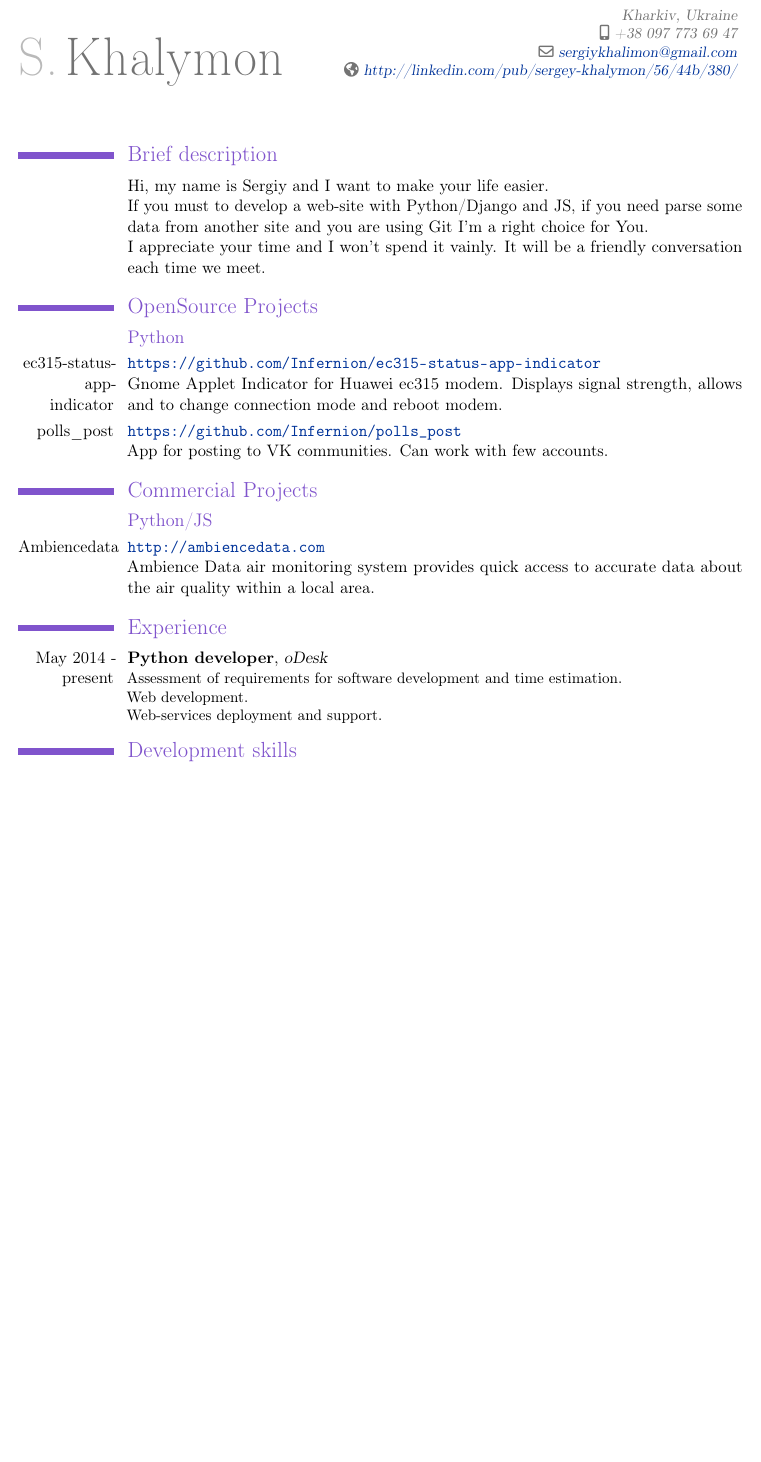
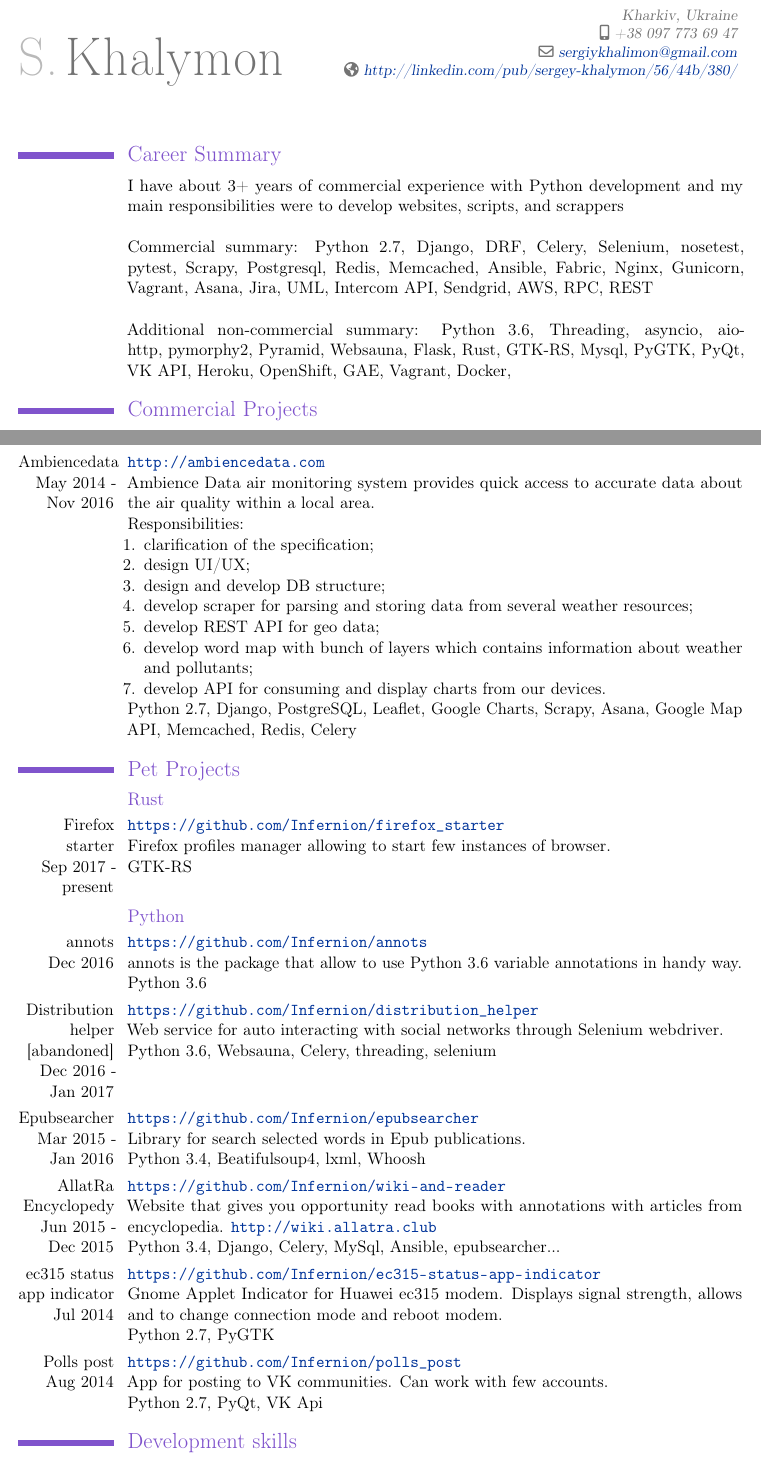
Before and after one commit to Infernion/cv, a LaTeX CV (sergey_khalymon.tex): part of page 1 of 2 before the commit and two parts of pages 1 and 2 of 3 after it, the two joined at a grey line, cut so that both start at the same text, the shorter picture padded with empty space. Compiled offline with pdfLaTeX.

Commit message:
Update cv

```diff
--- a/sergey_khalymon.tex
+++ b/sergey_khalymon.tex
@@ -23,26 +23,13 @@
 \begin{document}
 	\maketitle
 
-	\section{Brief description}
+	\section{Career Summary}
 	\cvline
 	{}
-	{Hi, my name is Sergiy and I want to make your life easier.\newline{}
-	If you must to develop a web-site with Python/Django and JS, if you need parse some data from another site and you are using  Git I'm a right choice for You. \newline{}
-	I appreciate your time and I won't spend it vainly.	It will be a friendly conversation each time we meet.}
-
-	\section{OpenSource Projects}
-	\subsection{Python}
-	\cvline
-	{ec315-status-app-indicator}
-	{\url{https://github.com/Infernion/ec315-status-app-indicator}\newline{}
-	Gnome Applet Indicator for Huawei ec315 modem. Displays signal strength, allows and to change connection mode and reboot modem.}
-	\cvline
-	{polls\_post}
-	{\url{https://github.com/Infernion/polls_post}\newline{}
-	App for posting to VK communities. Can work with few accounts.}
+	{I have about 3+ years of commercial experience with Python development and my main responsibilities were to develop websites, scripts, and scrappers\newline{}\newline{}
+	Commercial summary: Python 2.7, Django, DRF, Celery, Selenium, nosetest, pytest, Scrapy, Postgresql, Redis, Memcached, Ansible, Fabric, Nginx, Gunicorn, Vagrant, Asana, Jira, UML, Intercom API, Sendgrid, AWS, RPC, REST\newline{}\newline{}
+	Additional non-commercial summary: Python 3.6, Threading, asyncio, aiohttp, pymorphy2, Pyramid, Websauna, Flask, Rust, GTK-RS, Mysql, PyGTK, PyQt, VK API, Heroku, OpenShift, GAE, Vagrant, Docker, }
 
 
 	\section{Commercial Projects}
-	\subsection{Python/JS}
 	\cvline
-	{Ambiencedata}
@@ -48,0 +41 @@
+                \item clarification of the specification;
@@ -49,16 +65,60 @@
+	\cvline
+	{Ambiencedata May 2014 - Nov 2016}
 	{\url{http://ambiencedata.com}\newline{}
-		Ambience Data air monitoring system provides quick access to accurate data about the air quality within a local area.}
-
-	\section{Experience}
-	\cventry
-	{May 2014 - present}
-	{Python developer}
-	{oDesk}
-	{}{}
-	{Assessment of requirements for software development and time estimation.
-		\newline{}Web development.
-		\newline{}Web-services deployment and support.}
+		Ambience Data air monitoring system provides quick access to accurate data about the air quality within a local area.\newline{}
+		Responsibilities:
+		    \begin{enumerate}
+		        \item clarification of the specification;
+		        \item design UI/UX;
+		        \item design and develop DB structure;
+		        \item develop scraper for parsing and storing data from several weather resources;
+		        \item develop REST API for geo data;
+		        \item develop word map with bunch of layers which contains information about weather and pollutants;
+		        \item develop API for consuming and display charts from our devices.
+		    \end{enumerate}
+		\newline{}\newline{}
+		Python 2.7, Django, PostgreSQL, Leaflet, Google Charts, Scrapy, Asana, Google Map API, Memcached, Redis, Celery}
 
 
+	\section{Pet Projects}
+	\subsection{Rust}
+    \cvline
+	{Firefox starter\\ Sep 2017 - present}
+	{\url{https://github.com/Infernion/firefox_starter}\newline{}
+		Firefox profiles manager allowing to start few instances of browser.\newline{}
+		GTK-RS}
+	\subsection{Python}
+	\cvline
+	{annots\\ Dec 2016}
+	{\url{https://github.com/Infernion/annots}\newline{}
+		annots is the package that allow to use Python 3.6 variable annotations in handy way.\newline{}
+		Python 3.6}
+	\cvline
+	{Distribution helper [abandoned]\\ Dec 2016 - Jan 2017}
+	{\url{https://github.com/Infernion/distribution_helper}\newline{}
+		Web service for auto interacting with social networks through Selenium webdriver.\newline{}
+		Python 3.6, Websauna, Celery, threading, selenium}
+	\cvline
+	{Epubsearcher\\ Mar 2015 - Jan 2016}
+	{\url{https://github.com/Infernion/epubsearcher}\newline{}
+		Library for search selected words in Epub publications.\newline{}
+		Python 3.4, Beatifulsoup4, lxml, Whoosh}
+	\cvline
+	{AllatRa Encyclopedy\\ Jun 2015 - Dec 2015}
+	{\url{https://github.com/Infernion/wiki-and-reader}\newline{}
+	    Website that gives you opportunity read books with annotations
+		with articles from encyclopedia. \url{http://wiki.allatra.club}\newline{}
+		Python 3.4, Django, Celery, MySql, Ansible, epubsearcher...}
+    \cvline
+	{ec315 status app indicator\\ Jul 2014}
+	{\url{https://github.com/Infernion/ec315-status-app-indicator}\newline{}
+		Gnome Applet Indicator for Huawei ec315 modem. Displays signal strength, allows and to change connection mode and reboot modem.\newline{}
+		Python 2.7, PyGTK }
+	\cvline
+	{Polls post\\ Aug 2014}
+	{\url{https://github.com/Infernion/polls_post}\newline{}
+		App for posting to VK communities. Can work with few accounts.\newline{}
+		Python 2.7, PyQt, VK Api}
 
 	\section{Development skills}
+	\subsection{Programming and Markup Languages}
```
Also changed, not shown: sergey_khalymon.pdf, sergey_khalymon.tex (73 more changed lines).
